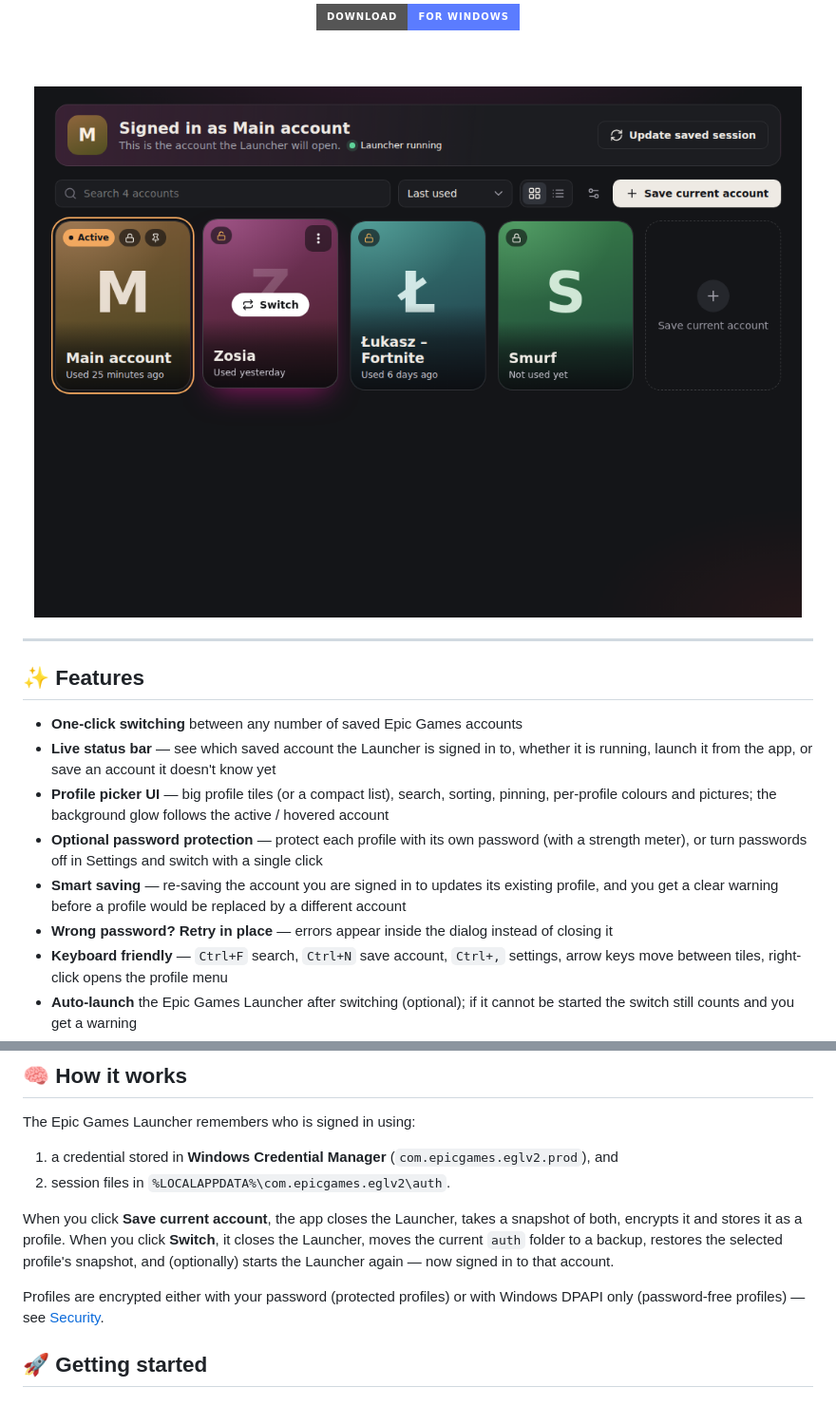
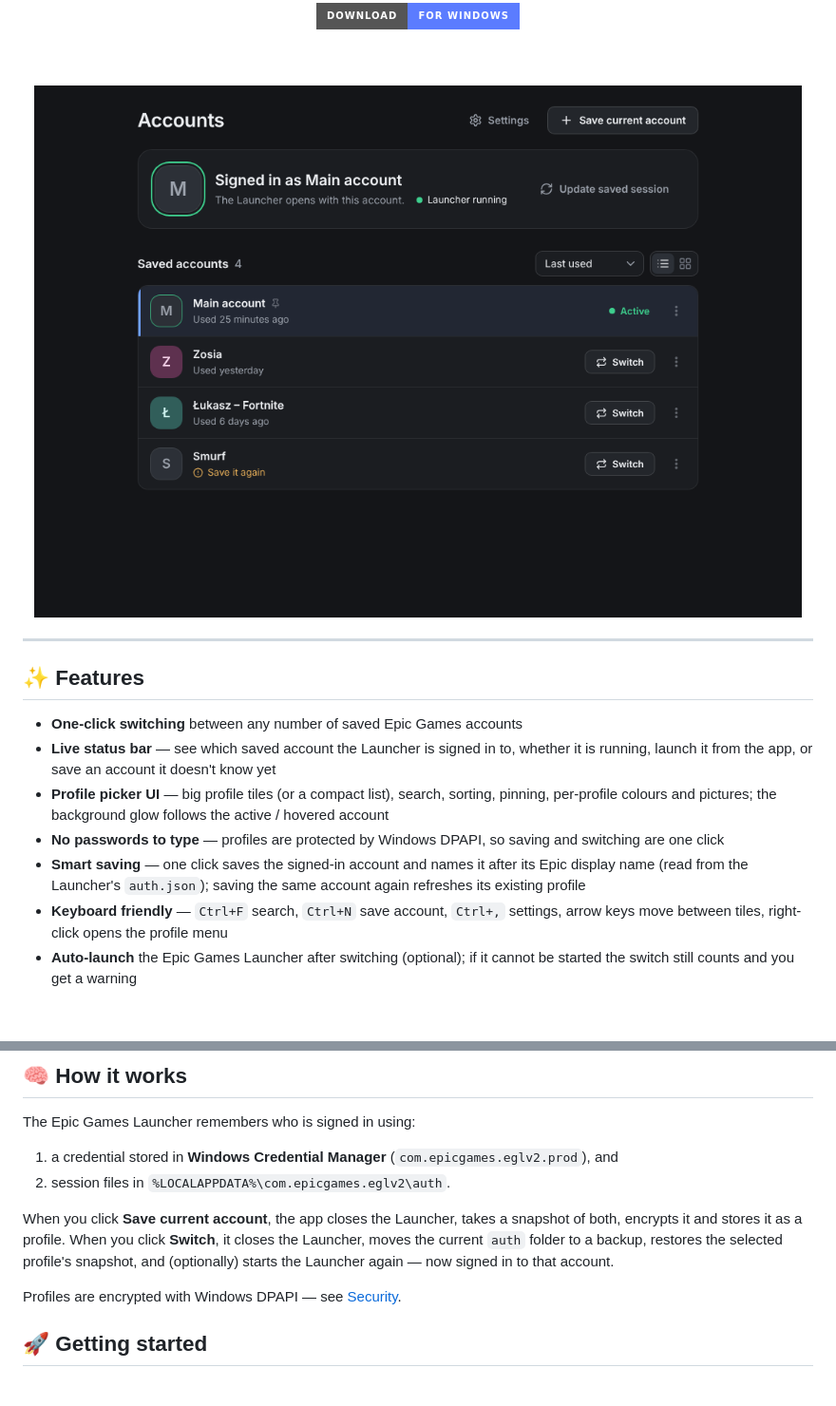
Before and after one commit to shdwgod/Epic-Account-Manager, a Markdown page: README.md, 2 parts joined by grey strips. Shown at 95% size. Drawn GitHub-style; pictures changed too: docs/screenshot.png; badges without logos; blank space fills up the shorter version.

```diff
--- a/README.md
+++ b/README.md
@@ -30,9 +30,8 @@
 - **One-click switching** between any number of saved Epic Games accounts
 - **Live status bar** — see which saved account the Launcher is signed in to, whether it is running, launch it from the app, or save an account it doesn't know yet
 - **Profile picker UI** — big profile tiles (or a compact list), search, sorting, pinning, per-profile colours and pictures; the background glow follows the active / hovered account
-- **Optional password protection** — protect each profile with its own password (with a strength meter), or turn passwords off in Settings and switch with a single click
-- **Smart saving** — re-saving the account you are signed in to updates its existing profile, and you get a clear warning before a profile would be replaced by a different account
-- **Wrong password? Retry in place** — errors appear inside the dialog instead of closing it
+- **No passwords to type** — profiles are protected by Windows DPAPI, so saving and switching are one click
+- **Smart saving** — one click saves the signed-in account and names it after its Epic display name (read from the Launcher's `auth.json`); saving the same account again refreshes its existing profile
 - **Keyboard friendly** — `Ctrl+F` search, `Ctrl+N` save account, `Ctrl+,` settings, arrow keys move between tiles, right-click opens the profile menu
 - **Auto-launch** the Epic Games Launcher after switching (optional); if it cannot be started the switch still counts and you get a warning
 - **Safe by design** — runs fully offline, nothing is sent anywhere
@@ -48,7 +47,7 @@ The Epic Games Launcher remembers who is signed in using:
 
 When you click **Save current account**, the app closes the Launcher, takes a snapshot of both, encrypts it and stores it as a profile. When you click **Switch**, it closes the Launcher, moves the current `auth` folder to a backup, restores the selected profile's snapshot, and (optionally) starts the Launcher again — now signed in to that account.
 
-Profiles are encrypted either with your password (protected profiles) or with Windows DPAPI only (password-free profiles) — see [Security](#-security).
+Profiles are encrypted with Windows DPAPI — see [Security](#-security).
 
 ## 🚀 Getting started
 
```
Also changed, not shown: other parts of README.md (+14 -17 lines), CHANGELOG.md (+18 -0 lines), 14 other files.
